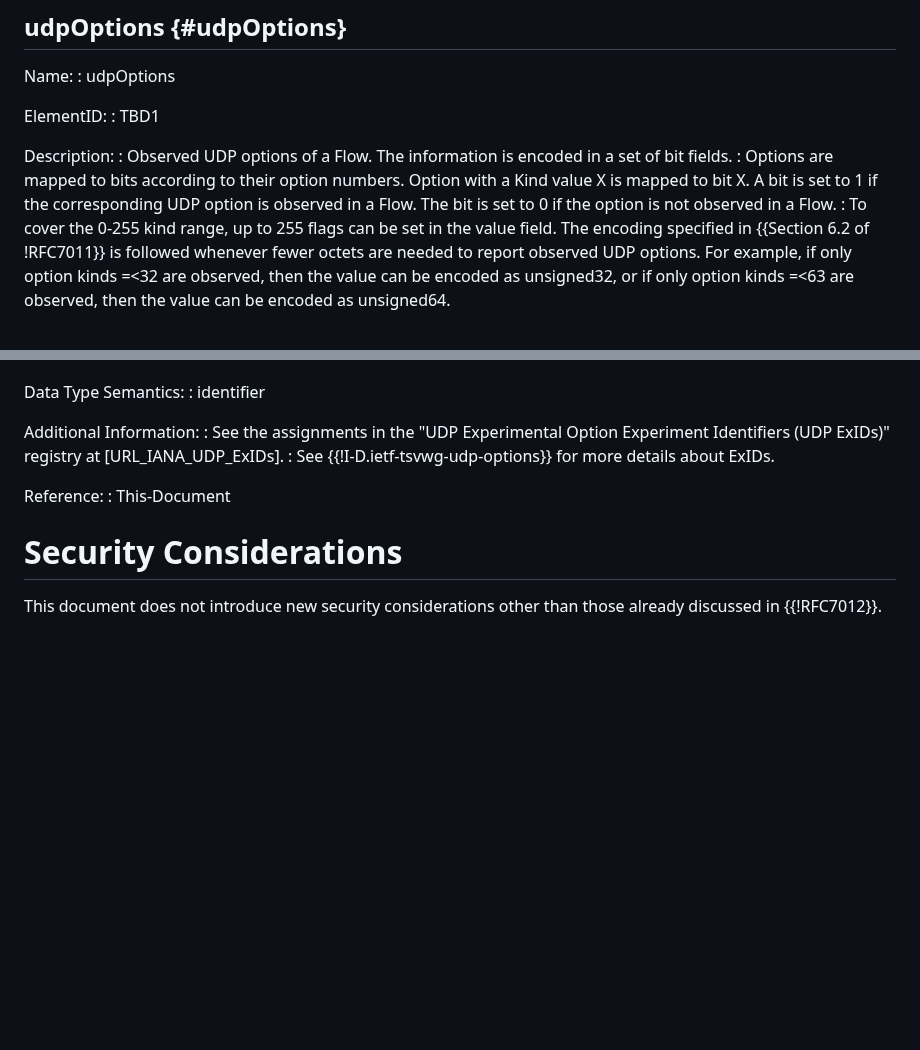
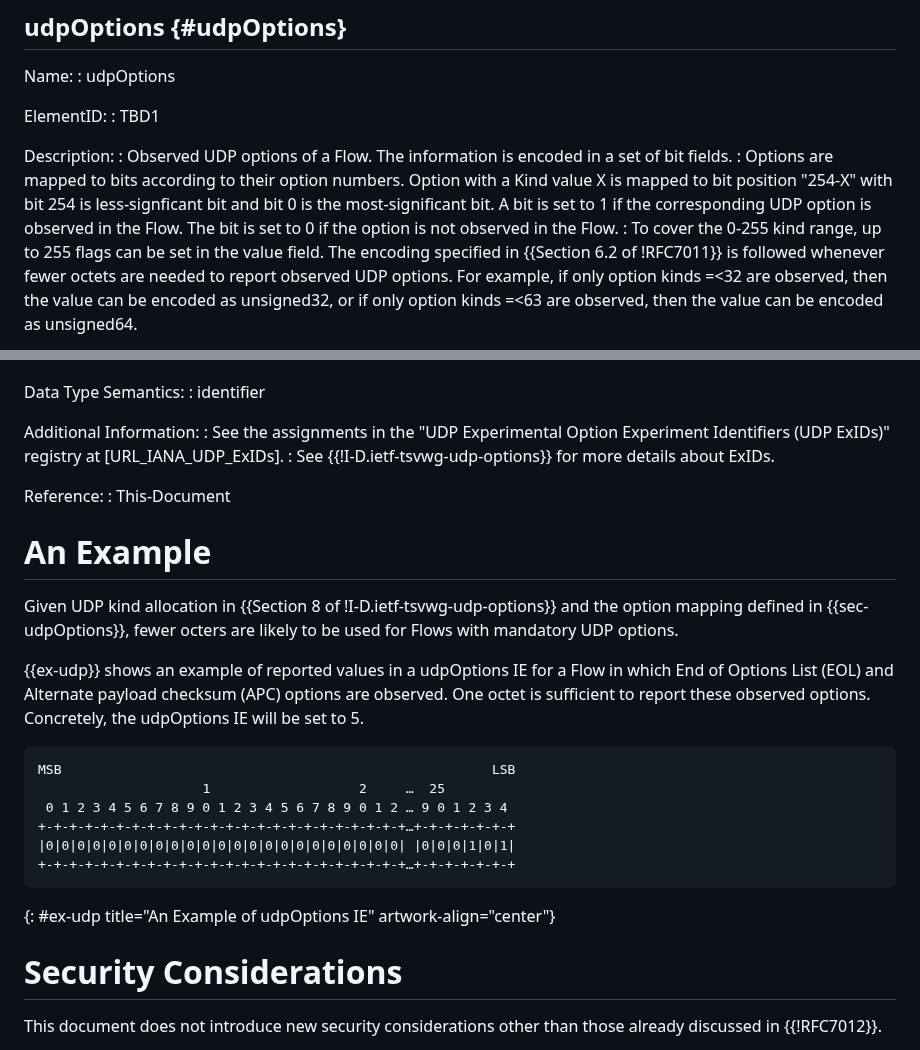
Before and after one commit to boucadair/udp-ipfix, a Markdown page: draft-ietf-opsawg-tsvwg-udp-ipfix.md, 2 parts joined by grey strips. Drawn GitHub-style; blank space fills up the shorter version.

Commit message:
Add an example

```diff
--- a/draft-ietf-opsawg-tsvwg-udp-ipfix.md
+++ b/draft-ietf-opsawg-tsvwg-udp-ipfix.md
@@ -97,7 +97,7 @@ ElementID:
 
 Description:
 : Observed UDP options of a Flow. The information is encoded in a set of bit fields.
-: Options are mapped to bits according to their option numbers. Option with a Kind value X is mapped to bit X. A bit is set to 1 if the corresponding UDP option is observed in a Flow. The bit is set to 0 if the option is not observed in a Flow.
+: Options are mapped to bits according to their option numbers. Option with a Kind value X is mapped to bit position "254-X" with bit 254 is less-signficant bit and bit 0 is the most-significant bit. A bit is set to 1 if the corresponding UDP option is observed in the Flow. The bit is set to 0 if the option is not observed in the Flow.
 : To cover the 0-255 kind range, up to 255 flags can be set in the value field. The encoding specified in {{Section 6.2 of !RFC7011}} is followed whenever fewer octets are needed to report observed UDP options. For example, if only option kinds =<32 are observed, then the value can be encoded as unsigned32, or if only option kinds =<63 are observed, then the value can be encoded as unsigned64.
 
 Abstract Data Type:
@@ -164,6 +164,23 @@ Additional Information:
 Reference:
 : This-Document
 
+# An Example
+
+Given UDP kind allocation in {{Section 8 of !I-D.ietf-tsvwg-udp-options}} and the option mapping defined in {{sec-udpOptions}}, fewer octers are likely to be used for
+Flows with mandatory UDP options.
+
+{{ex-udp}} shows an example of reported values in a udpOptions IE for a Flow in which End of Options List (EOL) and Alternate payload checksum (APC) options are observed. One octet is sufficient to report these observed options. Concretely, the udpOptions IE will be set to 5.
+
+~~~~
+MSB                                                       LSB
+                     1                   2     …  25
+ 0 1 2 3 4 5 6 7 8 9 0 1 2 3 4 5 6 7 8 9 0 1 2 … 9 0 1 2 3 4
++-+-+-+-+-+-+-+-+-+-+-+-+-+-+-+-+-+-+-+-+-+-+-+…+-+-+-+-+-+-+
+|0|0|0|0|0|0|0|0|0|0|0|0|0|0|0|0|0|0|0|0|0|0|0| |0|0|0|1|0|1|
++-+-+-+-+-+-+-+-+-+-+-+-+-+-+-+-+-+-+-+-+-+-+-+…+-+-+-+-+-+-+
+~~~~
+{: #ex-udp title="An Example of udpOptions IE" artwork-align="center"}
+
 # Security Considerations
 
 This document does not introduce new security considerations other than those already discussed in {{!RFC7012}}.
```
